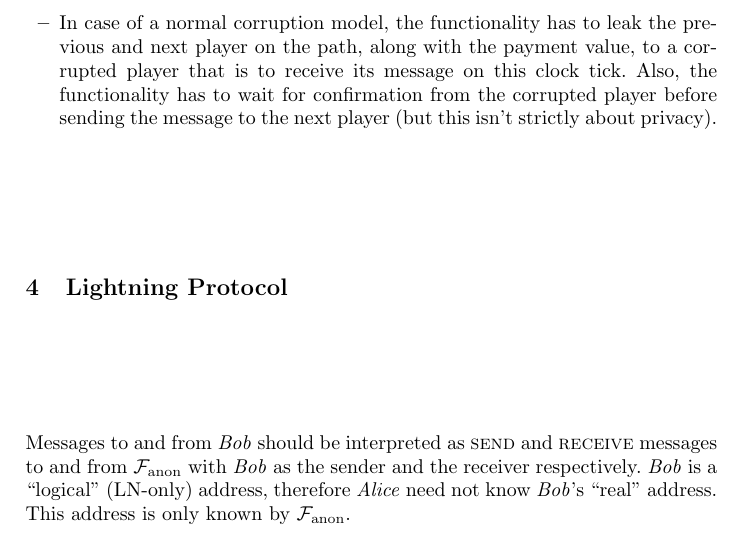
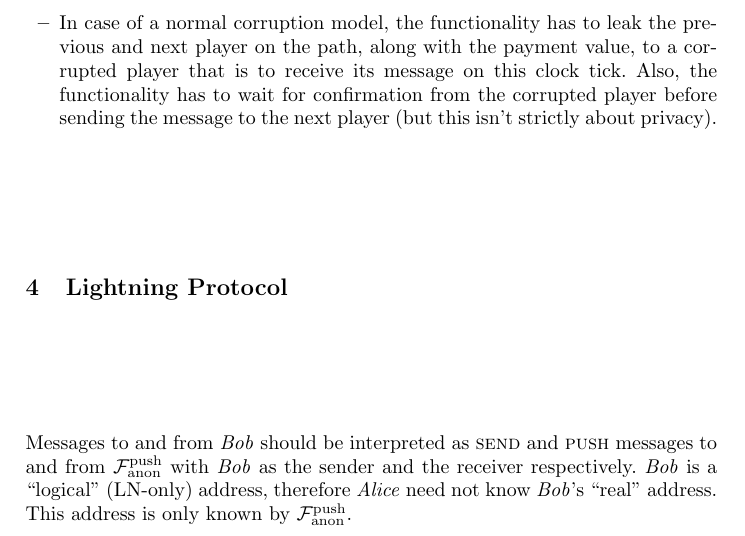
Before and after one commit to OrfeasLitos/privacy-ln, a LaTeX paper (src/privacy-ln.tex, which reads src/payprot.tex): part of page 9 of 27, cut so that both start at the same text. Compiled offline with pdfLaTeX.

Commit message:
Refer to F_anon^push in payment protocol

```diff
--- a/src/payprot.tex
+++ b/src/payprot.tex
@@ -10,10 +10,10 @@
   }
 
   Messages to and from \bob should be interpreted as \textsc{send} and
-  \textsc{receive} messages to and from \anonfunc with \bob as the sender and
-  the receiver respectively. \bob is a ``logical'' (LN-only) address,
-  therefore \alice need not know \bob's ``real'' address. This address is only
-  known by \anonfunc.
+  \textsc{push} messages to and from $\anonfunc^{\mathrm{push}}$ with \bob as
+  the sender and the receiver respectively. \bob is a ``logical'' (LN-only)
+  address, therefore \alice need not know \bob's ``real'' address. This address
+  is only known by $\anonfunc^{\mathrm{push}}$.
 
   \begin{figure}[H]
     \begin{protocolbox}{$\Pi_{\mathrm{LN}}$ (self is \alice always) --
```
